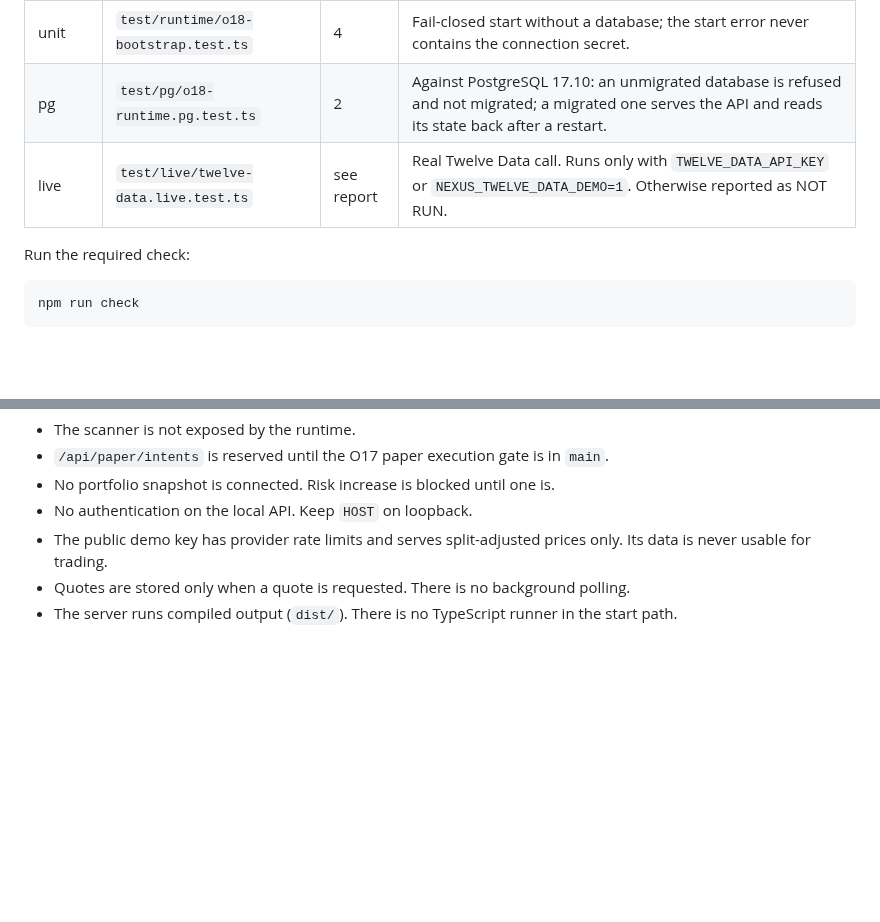
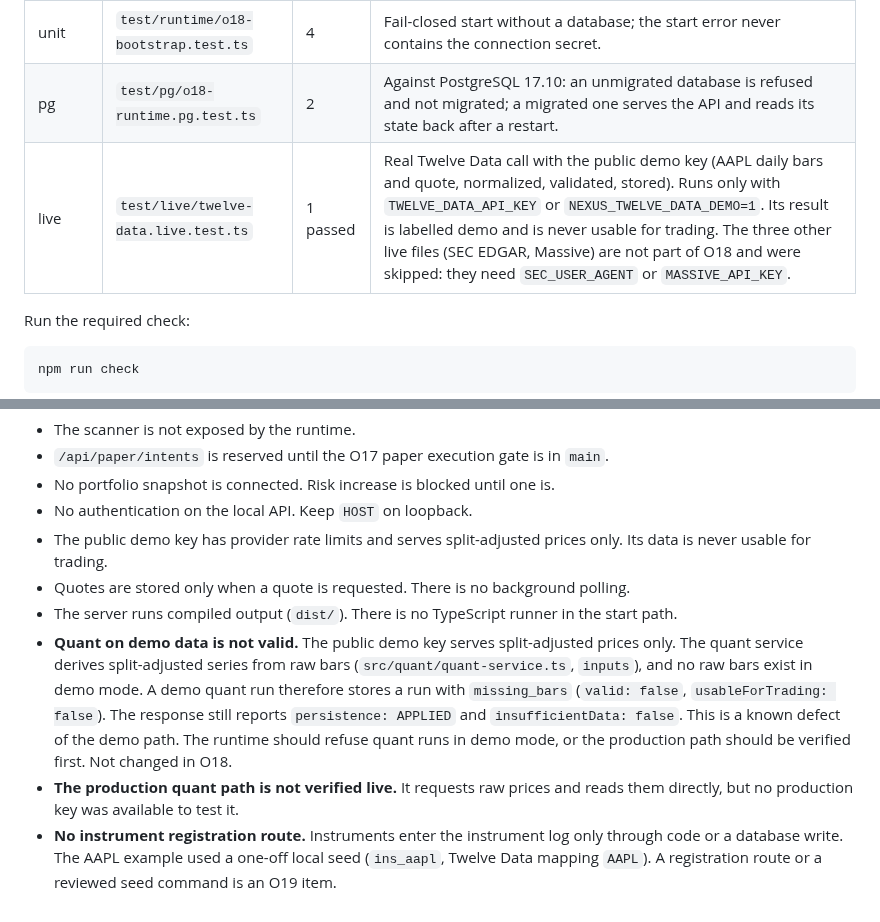
Before and after one commit to vorburgerlucp-svg/Trading, a Markdown page: docs/O18_NEXUS_RUNTIME_MARKET_DATA_V1.md, 2 parts joined by grey strips. Rendered like a GitHub page; blank space fills up the shorter version.

Commit message:
O18: record the live demo result and the demo quant limitation
The live Twelve Data smoke test passed with the public demo key (AAPL daily bars and quote). The demo path cannot produce a valid quant run because the provider serves split-adjusted prices only and the quant service needs raw bars. The production quant path is not verified live. Instruments can only be registered in code or by a database write.

Co-Authored-By: Claude Haiku 5.5 <noreply@anthropic.com>

```diff
--- a/docs/O18_NEXUS_RUNTIME_MARKET_DATA_V1.md
+++ b/docs/O18_NEXUS_RUNTIME_MARKET_DATA_V1.md
@@ -124,7 +124,7 @@ On `SIGINT` or `SIGTERM` the server stops accepting requests, closes open connec
 | unit | `test/runtime/o18-smoke.test.ts` | 1 | Start, health, search, bars, quant, safety, shutdown over the production composition (in-memory stores). |
 | unit | `test/runtime/o18-bootstrap.test.ts` | 4 | Fail-closed start without a database; the start error never contains the connection secret. |
 | pg | `test/pg/o18-runtime.pg.test.ts` | 2 | Against PostgreSQL 17.10: an unmigrated database is refused and not migrated; a migrated one serves the API and reads its state back after a restart. |
-| live | `test/live/twelve-data.live.test.ts` | see report | Real Twelve Data call. Runs only with `TWELVE_DATA_API_KEY` or `NEXUS_TWELVE_DATA_DEMO=1`. Otherwise reported as NOT RUN. |
+| live | `test/live/twelve-data.live.test.ts` | 1 passed | Real Twelve Data call with the public demo key (AAPL daily bars and quote, normalized, validated, stored). Runs only with `TWELVE_DATA_API_KEY` or `NEXUS_TWELVE_DATA_DEMO=1`. Its result is labelled demo and is never usable for trading. The three other live files (SEC EDGAR, Massive) are not part of O18 and were skipped: they need `SEC_USER_AGENT` or `MASSIVE_API_KEY`. |
 
 Run the required check:
 
@@ -147,3 +147,6 @@ npm run test:live
 - The public demo key has provider rate limits and serves split-adjusted prices only. Its data is never usable for trading.
 - Quotes are stored only when a quote is requested. There is no background polling.
 - The server runs compiled output (`dist/`). There is no TypeScript runner in the start path.
+- **Quant on demo data is not valid.** The public demo key serves split-adjusted prices only. The quant service derives split-adjusted series from raw bars (`src/quant/quant-service.ts`, `inputs`), and no raw bars exist in demo mode. A demo quant run therefore stores a run with `missing_bars` (`valid: false`, `usableForTrading: false`). The response still reports `persistence: APPLIED` and `insufficientData: false`. This is a known defect of the demo path. The runtime should refuse quant runs in demo mode, or the production path should be verified first. Not changed in O18.
+- **The production quant path is not verified live.** It requests raw prices and reads them directly, but no production key was available to test it.
+- **No instrument registration route.** Instruments enter the instrument log only through code or a database write. The AAPL example used a one-off local seed (`ins_aapl`, Twelve Data mapping `AAPL`). A registration route or a reviewed seed command is an O19 item.
```
